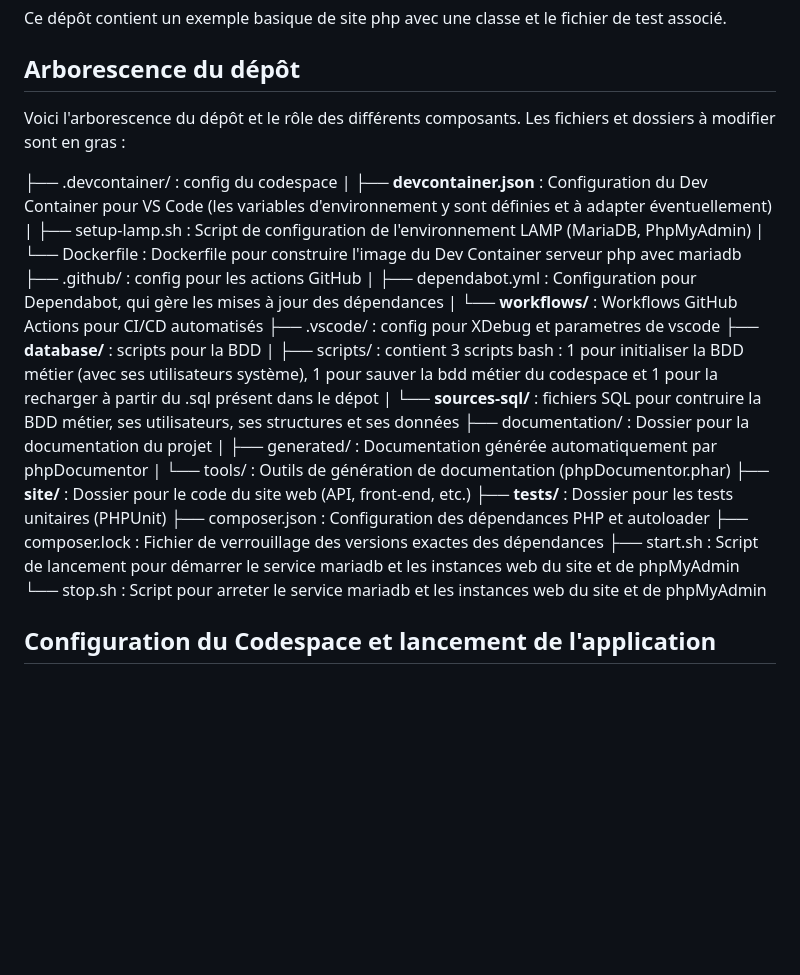
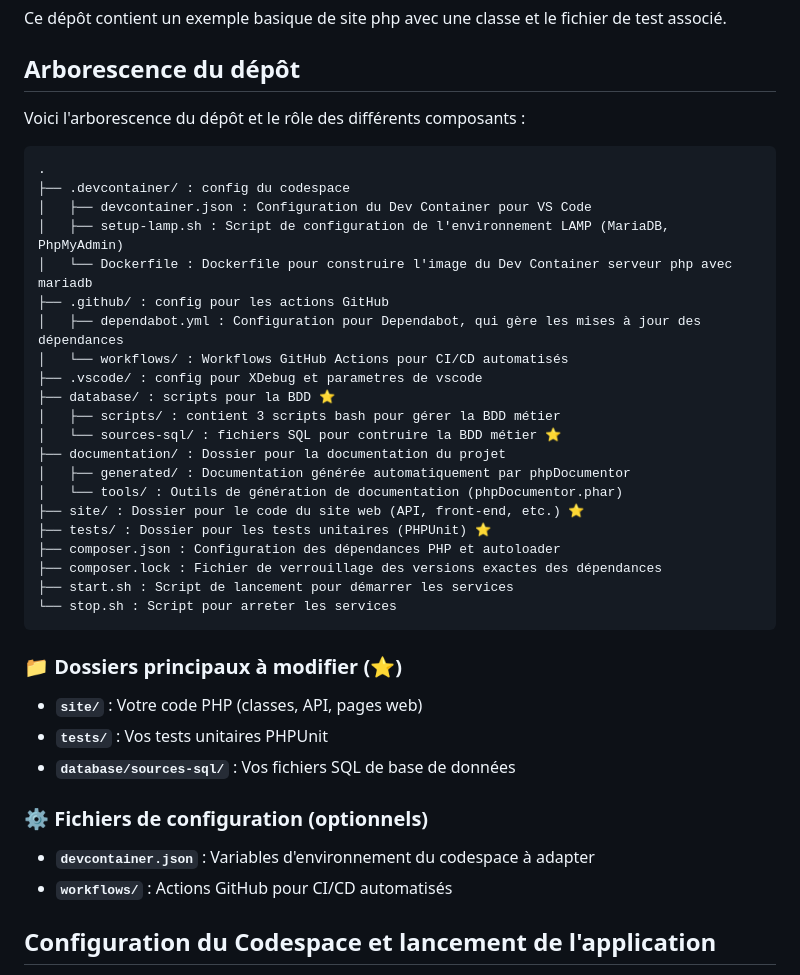
Before and after one commit to icof/LAMP-start, a Markdown page: README.md, the part around the change. Drawn GitHub-style; blank space fills up the shorter version.

Commit message:
nettoyage

````diff
--- a/README.md
+++ b/README.md
@@ -7,28 +7,42 @@ Ce dépôt contient un exemple basique de site php avec une classe et le fichier
 
 ## Arborescence du dépôt
 
-Voici l'arborescence du dépôt et le rôle des différents composants. Les fichiers et dossiers à modifier sont en gras :
+Voici l'arborescence du dépôt et le rôle des différents composants :
 
+```
+.
 ├── .devcontainer/ : config du codespace
-|  ├── **devcontainer.json** : Configuration du Dev Container pour VS Code (les variables d'environnement y sont définies et à adapter éventuellement)
-|  ├── setup-lamp.sh : Script de configuration de l'environnement LAMP (MariaDB, PhpMyAdmin)
-|  └── Dockerfile : Dockerfile pour construire l'image du Dev Container serveur php avec mariadb
+│   ├── devcontainer.json : Configuration du Dev Container pour VS Code
+│   ├── setup-lamp.sh : Script de configuration de l'environnement LAMP (MariaDB, PhpMyAdmin)
+│   └── Dockerfile : Dockerfile pour construire l'image du Dev Container serveur php avec mariadb
 ├── .github/ : config pour les actions GitHub
-|  ├── dependabot.yml : Configuration pour Dependabot, qui gère les mises à jour des dépendances
-|  └── **workflows/** : Workflows GitHub Actions pour CI/CD automatisés
+│   ├── dependabot.yml : Configuration pour Dependabot, qui gère les mises à jour des dépendances
+│   └── workflows/ : Workflows GitHub Actions pour CI/CD automatisés
 ├── .vscode/ : config pour XDebug et parametres de vscode
-├── **database/** : scripts pour la BDD
-|  ├── scripts/ : contient 3 scripts bash : 1 pour initialiser la BDD métier (avec ses utilisateurs système), 1 pour sauver la bdd métier du codespace et 1 pour la recharger à partir du .sql présent dans le dépot
-|  └── **sources-sql/** : fichiers SQL pour contruire la BDD métier, ses utilisateurs, ses structures et ses données
+├── database/ : scripts pour la BDD ⭐
+│   ├── scripts/ : contient 3 scripts bash pour gérer la BDD métier
+│   └── sources-sql/ : fichiers SQL pour contruire la BDD métier ⭐
 ├── documentation/ : Dossier pour la documentation du projet
-|  ├── generated/ : Documentation générée automatiquement par phpDocumentor
-|  └── tools/ : Outils de génération de documentation (phpDocumentor.phar)
-├── **site/** : Dossier pour le code du site web (API, front-end, etc.)
-├── **tests/** : Dossier pour les tests unitaires (PHPUnit)
+│   ├── generated/ : Documentation générée automatiquement par phpDocumentor
+│   └── tools/ : Outils de génération de documentation (phpDocumentor.phar)
+├── site/ : Dossier pour le code du site web (API, front-end, etc.) ⭐
+├── tests/ : Dossier pour les tests unitaires (PHPUnit) ⭐
 ├── composer.json : Configuration des dépendances PHP et autoloader
 ├── composer.lock : Fichier de verrouillage des versions exactes des dépendances
-├── start.sh : Script de lancement pour démarrer le service mariadb et les instances web du site et de phpMyAdmin
-└── stop.sh : Script pour arreter le service mariadb et les instances web du site et de phpMyAdmin
+├── start.sh : Script de lancement pour démarrer les services
+└── stop.sh : Script pour arreter les services
+```
+
+### 📁 Dossiers principaux à modifier (⭐)
+
+- **`site/`** : Votre code PHP (classes, API, pages web)
+- **`tests/`** : Vos tests unitaires PHPUnit
+- **`database/sources-sql/`** : Vos fichiers SQL de base de données
+
+### ⚙️ Fichiers de configuration (optionnels)
+
+- **`devcontainer.json`** : Variables d'environnement du codespace à adapter
+- **`workflows/`** : Actions GitHub pour CI/CD automatisés
 
 
 ## Configuration du Codespace et lancement de l'application
````
